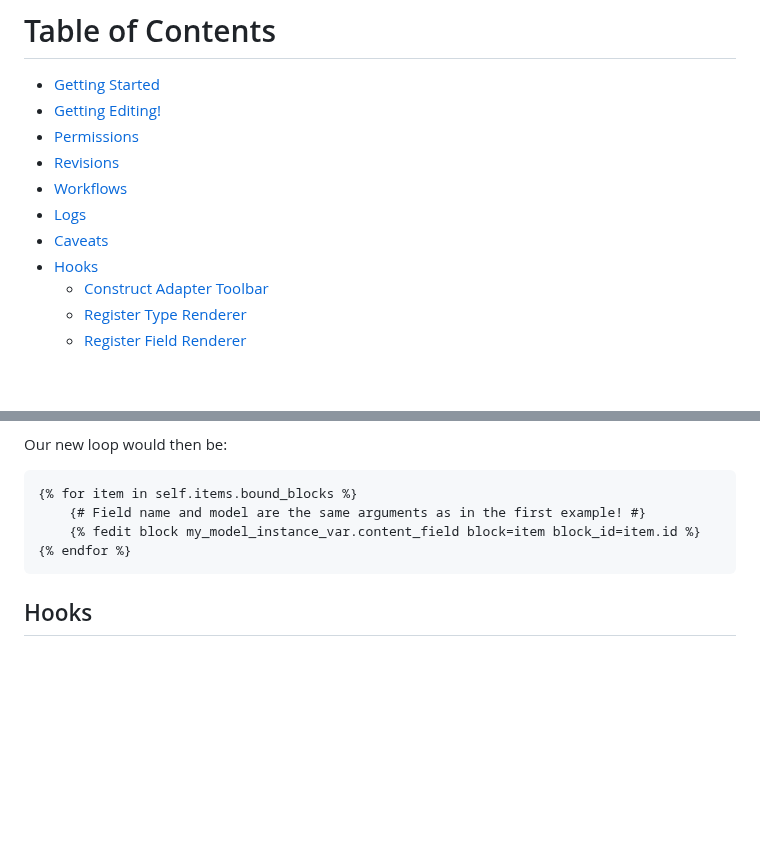
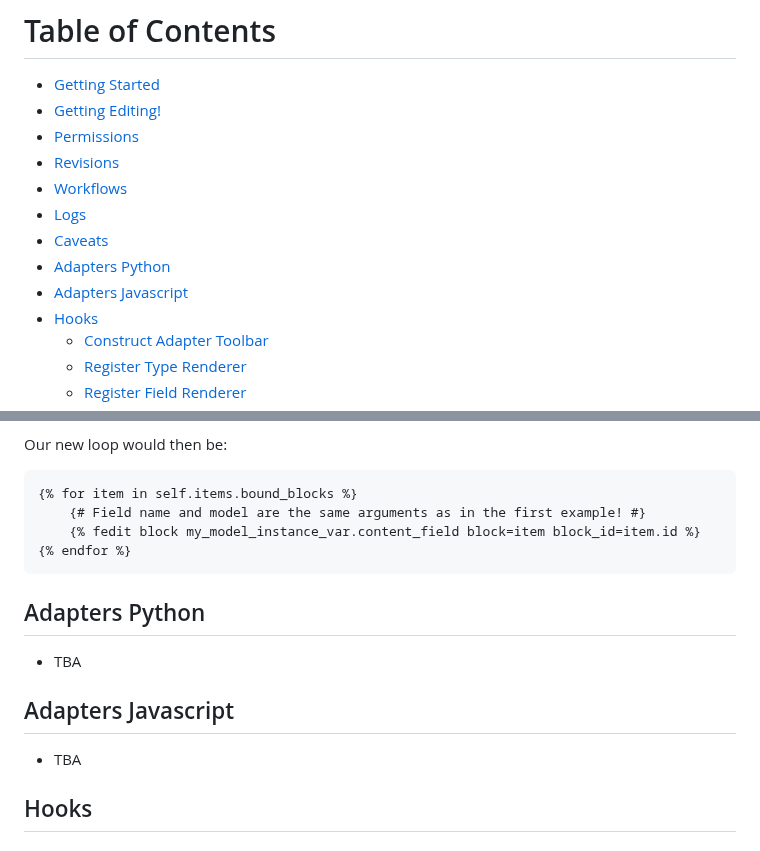
Before and after one commit to Nigel2392/wagtail_fedit, a Markdown page: README.md, 2 parts joined by grey strips. Rendered like a GitHub page; blank space fills up the shorter version.

Commit message:
Add README skeleton for adapter explanation

````diff
--- a/README.md
+++ b/README.md
@@ -14,6 +14,8 @@ Wagtail FEdit is a library to allow your Wagtail pages and content-blocks to be
 - [Workflows](#workflows)
 - [Logs](#logs)
 - [Caveats](#caveats)
+- [Adapters Python](#adapters-python)
+- [Adapters Javascript](#adapters-javascript)
 - [Hooks](#hooks)
   - [Construct Adapter Toolbar](#wagtail_feditconstruct_adapter_toolbar)
   - [Register Type Renderer](#wagtail_feditregister_type_renderer)
@@ -198,6 +200,14 @@ Our new loop would then be:
 {% endfor %}
 ```
 
+## Adapters Python
+
+* TBA
+
+## Adapters Javascript
+
+* TBA
+
 ## Hooks
 
 ### wagtail_fedit.construct_adapter_toolbar
````
